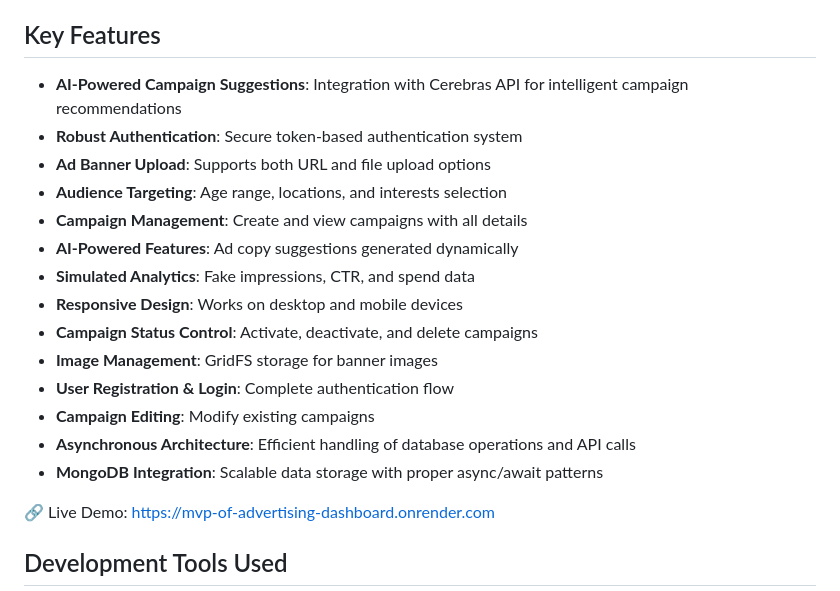
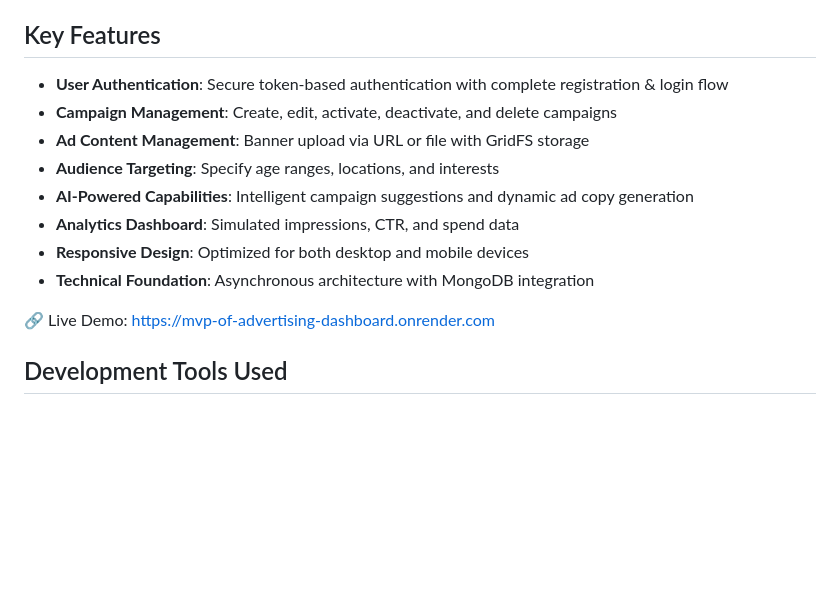
Before and after one commit to codingaslu/MVP-of-Advertising-Dashboard, a Markdown page: README.md, the part around the change. Rendered like a GitHub page; blank space fills up the shorter version.

```diff
--- a/README.md
+++ b/README.md
@@ -4,20 +4,14 @@
 A sophisticated campaign management system that leverages AI to provide intelligent campaign suggestions and management capabilities. The system integrates with MongoDB for data persistence and uses advanced AI services for campaign optimization.
 
 ## Key Features
-- **AI-Powered Campaign Suggestions**: Integration with Cerebras API for intelligent campaign recommendations
-- **Robust Authentication**: Secure token-based authentication system
-- **Ad Banner Upload**: Supports both URL and file upload options
-- **Audience Targeting**: Age range, locations, and interests selection
-- **Campaign Management**: Create and view campaigns with all details
-- **AI-Powered Features**: Ad copy suggestions generated dynamically
-- **Simulated Analytics**: Fake impressions, CTR, and spend data
-- **Responsive Design**: Works on desktop and mobile devices
-- **Campaign Status Control**: Activate, deactivate, and delete campaigns
-- **Image Management**: GridFS storage for banner images
-- **User Registration & Login**: Complete authentication flow
-- **Campaign Editing**: Modify existing campaigns
-- **Asynchronous Architecture**: Efficient handling of database operations and API calls
-- **MongoDB Integration**: Scalable data storage with proper async/await patterns
+- **User Authentication**: Secure token-based authentication with complete registration & login flow
+- **Campaign Management**: Create, edit, activate, deactivate, and delete campaigns
+- **Ad Content Management**: Banner upload via URL or file with GridFS storage
+- **Audience Targeting**: Specify age ranges, locations, and interests
+- **AI-Powered Capabilities**: Intelligent campaign suggestions and dynamic ad copy generation
+- **Analytics Dashboard**: Simulated impressions, CTR, and spend data
+- **Responsive Design**: Optimized for both desktop and mobile devices
+- **Technical Foundation**: Asynchronous architecture with MongoDB integration
 
 
 🔗 Live Demo: https://mvp-of-advertising-dashboard.onrender.com
```
